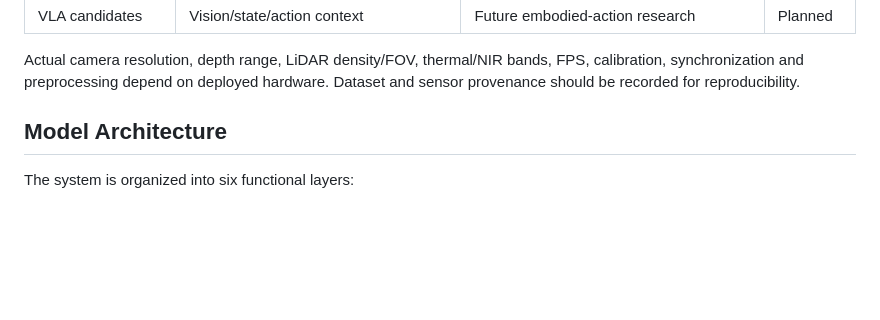
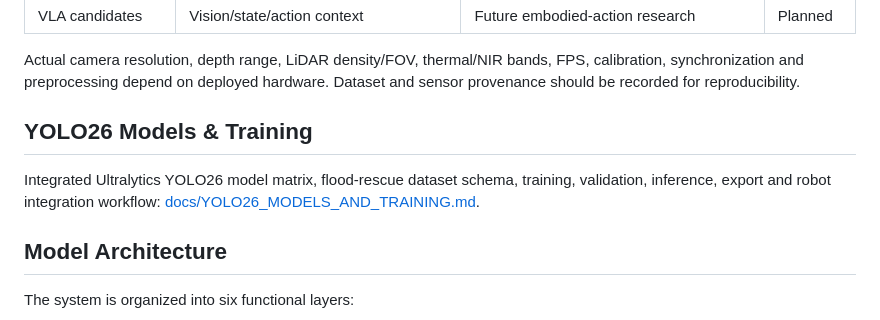
Before and after one commit to Pui89/flood-rescue-ai-robot, a Markdown page: README.md, the part around the change. Rendered like a GitHub page; blank space fills up the shorter version.

Commit message:
Document YOLO26 flood rescue integration

```diff
--- a/README.md
+++ b/README.md
@@ -217,6 +217,10 @@ The architecture intentionally separates multimodal reasoning from authoritative
 | VLA candidates | Vision/state/action context | Future embodied-action research | Planned |
 
 Actual camera resolution, depth range, LiDAR density/FOV, thermal/NIR bands, FPS, calibration, synchronization and preprocessing depend on deployed hardware. Dataset and sensor provenance should be recorded for reproducibility.
+
+## YOLO26 Models & Training
+
+Integrated Ultralytics YOLO26 model matrix, flood-rescue dataset schema, training, validation, inference, export and robot integration workflow: [docs/YOLO26_MODELS_AND_TRAINING.md](docs/YOLO26_MODELS_AND_TRAINING.md).
 
 ## Model Architecture
 
```
